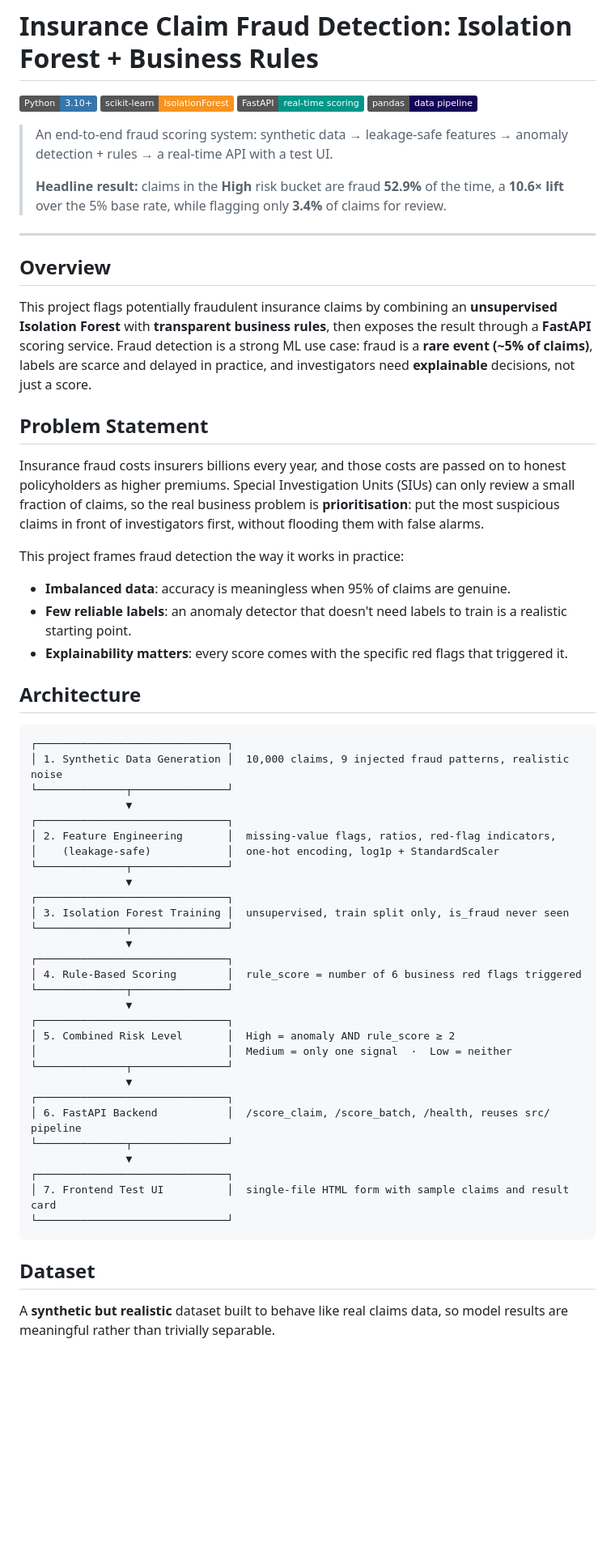
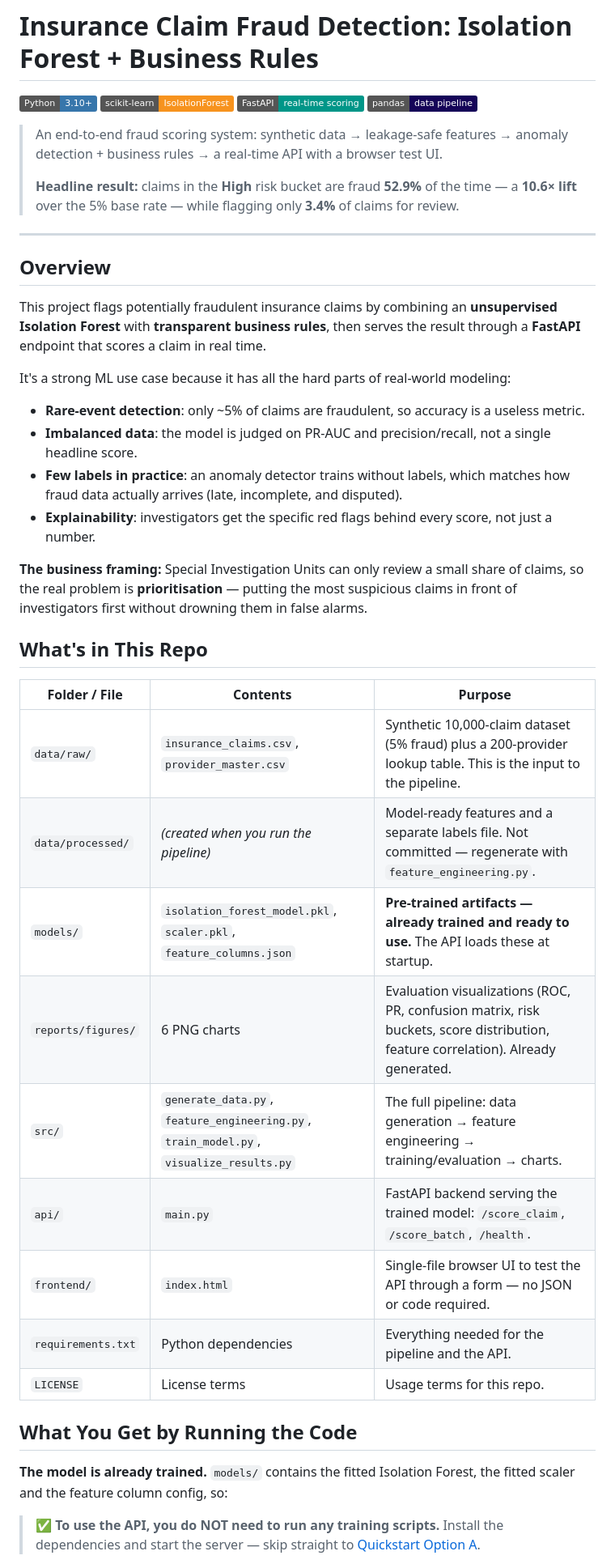
Before and after one commit to DhruvGhildiyal/Insurance-Claim-Fraud-Detection, a Markdown page: README.md, the part around one of its changes. Shown at 81% size. Rendered like a GitHub page; badges without logos; blank space fills up the shorter version.

````diff
--- a/README.md
+++ b/README.md
@@ -5,61 +5,42 @@
 ![FastAPI](https://img.shields.io/badge/FastAPI-real--time%20scoring-009688?logo=fastapi&logoColor=white)
 ![pandas](https://img.shields.io/badge/pandas-data%20pipeline-150458?logo=pandas&logoColor=white)
 
-> An end-to-end fraud scoring system: synthetic data → leakage-safe features → anomaly detection + rules → a real-time API with a test UI.
+> An end-to-end fraud scoring system: synthetic data → leakage-safe features → anomaly detection + business rules → a real-time API with a browser test UI.
 >
-> **Headline result:** claims in the **High** risk bucket are fraud **52.9%** of the time, a **10.6× lift** over the 5% base rate, while flagging only **3.4%** of claims for review.
+> **Headline result:** claims in the **High** risk bucket are fraud **52.9%** of the time — a **10.6× lift** over the 5% base rate — while flagging only **3.4%** of claims for review.
 
 ---
 
 ## Overview
 
-This project flags potentially fraudulent insurance claims by combining an **unsupervised Isolation Forest** with **transparent business rules**, then exposes the result through a **FastAPI** scoring service. Fraud detection is a strong ML use case: fraud is a **rare event (~5% of claims)**, labels are scarce and delayed in practice, and investigators need **explainable** decisions, not just a score.
+This project flags potentially fraudulent insurance claims by combining an **unsupervised Isolation Forest** with **transparent business rules**, then serves the result through a **FastAPI** endpoint that scores a claim in real time.
 
-## Problem Statement
+It's a strong ML use case because it has all the hard parts of real-world modeling:
 
-Insurance fraud costs insurers billions every year, and those costs are passed on to honest policyholders as higher premiums. Special Investigation Units (SIUs) can only review a small fraction of claims, so the real business problem is **prioritisation**: put the most suspicious claims in front of investigators first, without flooding them with false alarms.
+- **Rare-event detection**: only ~5% of claims are fraudulent, so accuracy is a useless metric.
+- **Imbalanced data**: the model is judged on PR-AUC and precision/recall, not a single headline score.
+- **Few labels in practice**: an anomaly detector trains without labels, which matches how fraud data actually arrives (late, incomplete, and disputed).
+- **Explainability**: investigators get the specific red flags behind every score, not just a number.
 
-This project frames fraud detection the way it works in practice:
+**The business framing:** Special Investigation Units can only review a small share of claims, so the real problem is **prioritisation** — putting the most suspicious claims in front of investigators first without drowning them in false alarms.
 
-- **Imbalanced data**: accuracy is meaningless when 95% of claims are genuine.
-- **Few reliable labels**: an anomaly detector that doesn't need labels to train is a realistic starting point.
-- **Explainability matters**: every score comes with the specific red flags that triggered it.
+## What's in This Repo
 
-## Architecture
+| Folder / File | Contents | Purpose |
+|---|---|---|
+| `data/raw/` | `insurance_claims.csv`, `provider_master.csv` | Synthetic 10,000-claim dataset (5% fraud) plus a 200-provider lookup table. This is the input to the pipeline. |
+| `data/processed/` | *(created when you run the pipeline)* | Model-ready features and a separate labels file. Not committed — regenerate with `feature_engineering.py`. |
+| `models/` | `isolation_forest_model.pkl`, `scaler.pkl`, `feature_columns.json` | **Pre-trained artifacts — already trained and ready to use.** The API loads these at startup. |
+| `reports/figures/` | 6 PNG charts | Evaluation visualizations (ROC, PR, confusion matrix, risk buckets, score distribution, feature correlation). Already generated. |
+| `src/` | `generate_data.py`, `feature_engineering.py`, `train_model.py`, `visualize_results.py` | The full pipeline: data generation → feature engineering → training/evaluation → charts. |
+| `api/` | `main.py` | FastAPI backend serving the trained model: `/score_claim`, `/score_batch`, `/health`. |
+| `frontend/` | `index.html` | Single-file browser UI to test the API through a form — no JSON or code required. |
+| `requirements.txt` | Python dependencies | Everything needed for the pipeline and the API. |
+| `LICENSE` | License terms | Usage terms for this repo. |
 
-```text
-┌──────────────────────────────┐
-│ 1. Synthetic Data Generation │  10,000 claims, 9 injected fraud patterns, realistic noise
-└──────────────┬───────────────┘
-               ▼
-┌──────────────────────────────┐
-│ 2. Feature Engineering       │  missing-value flags, ratios, red-flag indicators,
-│    (leakage-safe)            │  one-hot encoding, log1p + StandardScaler
-└──────────────┬───────────────┘
-               ▼
-┌──────────────────────────────┐
-│ 3. Isolation Forest Training │  unsupervised, train split only, is_fraud never seen
-└──────────────┬───────────────┘
-               ▼
-┌──────────────────────────────┐
-│ 4. Rule-Based Scoring        │  rule_score = number of 6 business red flags triggered
-└──────────────┬───────────────┘
-               ▼
-┌──────────────────────────────┐
-│ 5. Combined Risk Level       │  High = anomaly AND rule_score ≥ 2
-│                              │  Medium = only one signal  ·  Low = neither
-└──────────────┬───────────────┘
-               ▼
-┌──────────────────────────────┐
-│ 6. FastAPI Backend           │  /score_claim, /score_batch, /health, reuses src/ pipeline
-└──────────────┬───────────────┘
-               ▼
-┌──────────────────────────────┐
-│ 7. Frontend Test UI          │  single-file HTML form with sample claims and result card
-└──────────────────────────────┘
-```
+## What You Get by Running the Code
 
-## Dataset
+**The model is already trained.** `models/` contains the fitted Isolation Forest, the fitted scaler and the feature column config, so:
 
-A **synthetic but realistic** dataset built to behave like real claims data, so model results are meaningful rather than trivially separable.
+> ✅ **To use the API, you do NOT need to run any training scripts.** Install the dependencies and start the server — skip straight to [Quickstart Option A](#option-a-just-test-the-api-fastest).
 
````
Also changed, not shown: other parts of README.md (+199 -182 lines).
